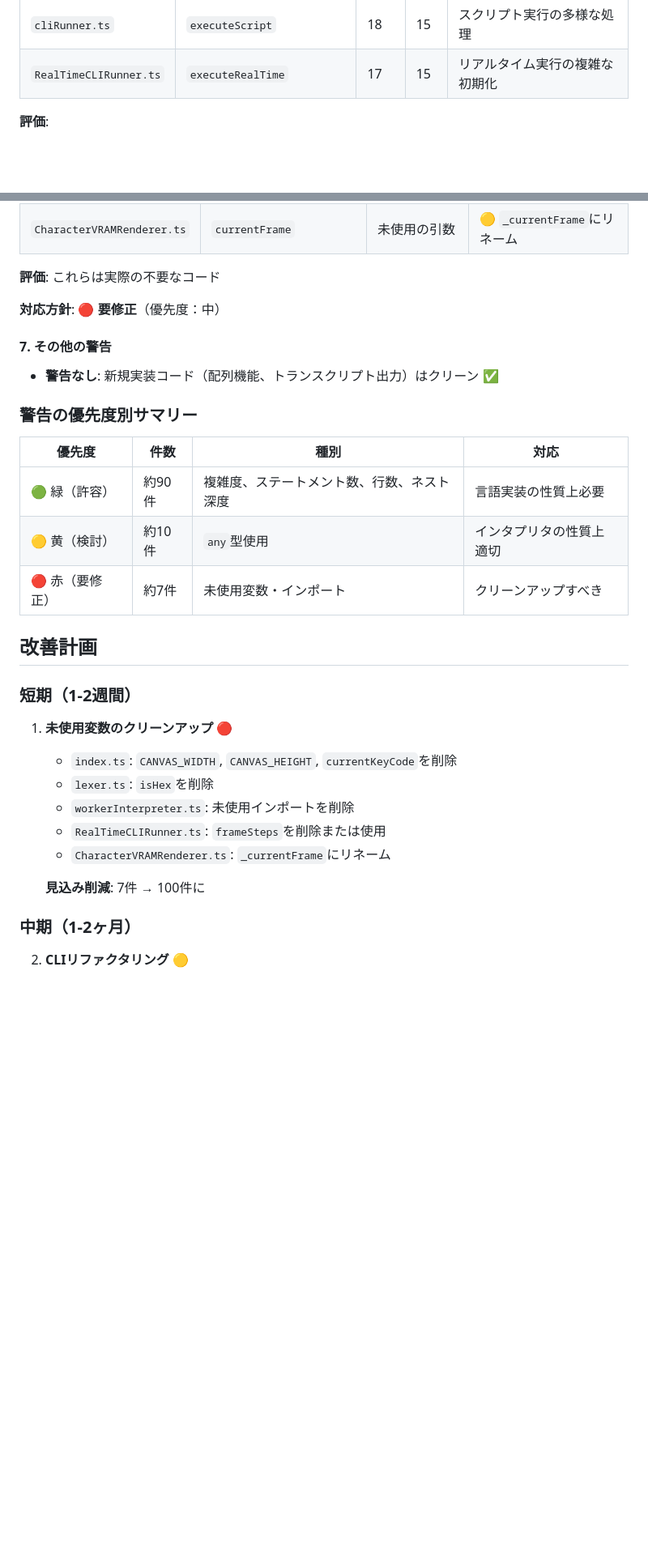
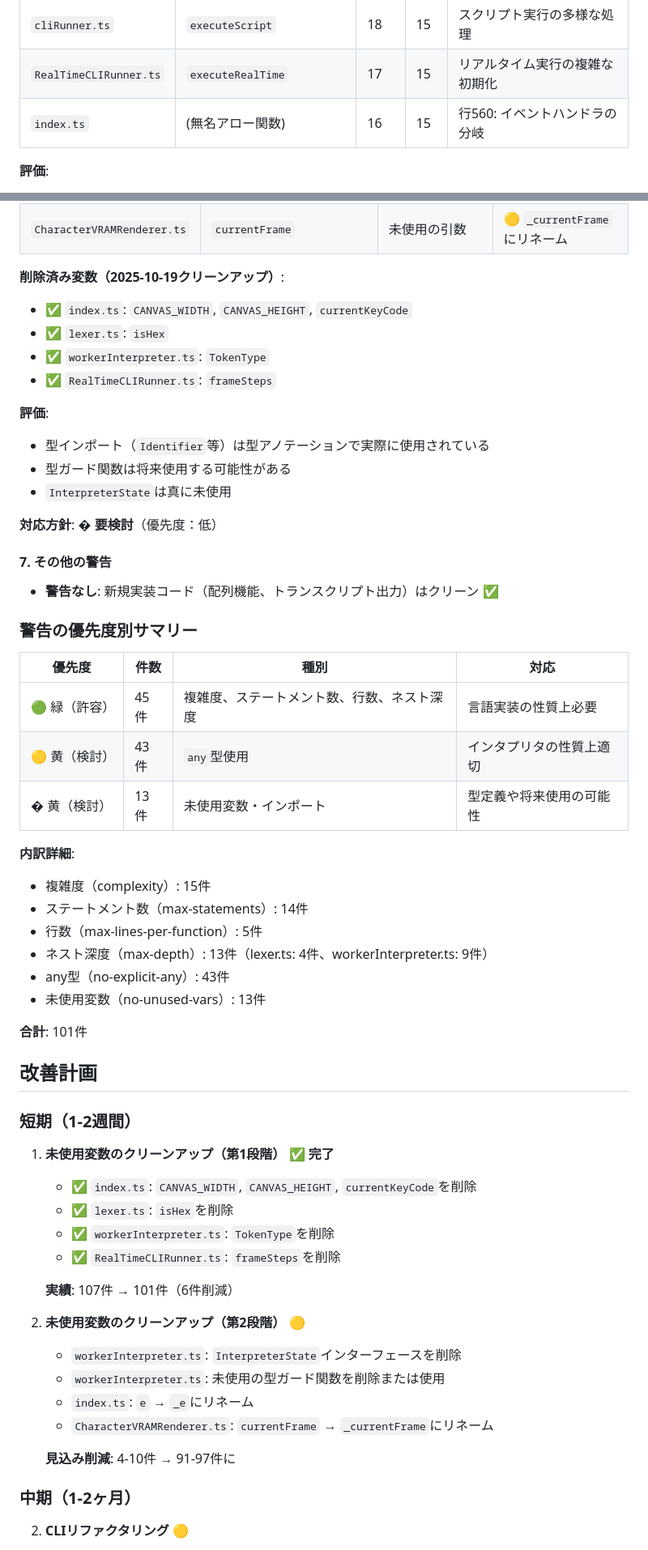
Before and after one commit to kkismd/grid-worker, a Markdown page: CODE_QUALITY.md, 2 parts joined by grey strips. Shown: that part at 81% size. Rendered like a GitHub page; blank space fills up the shorter version.

```diff
--- a/CODE_QUALITY.md
+++ b/CODE_QUALITY.md
@@ -37,6 +41,7 @@
 | `cli.ts` | `main` | 23 | 15 | 実行モードの多様な分岐 |
 | `cliRunner.ts` | `executeScript` | 18 | 15 | スクリプト実行の多様な処理 |
 | `RealTimeCLIRunner.ts` | `executeRealTime` | 17 | 15 | リアルタイム実行の複雑な初期化 |
+| `index.ts` | (無名アロー関数) | 16 | 15 | 行560: イベントハンドラの分岐 |
 
 **評価**:
 - これらの関数は言語実装の中核であり、本質的に複雑
@@ -136,8 +150,17 @@
 | `CharacterVRAMRenderer.ts` | `currentFrame` | 未使用の引数 | 🟡 `_currentFrame`にリネーム |
 
-**評価**: これらは実際の不要なコード
+**削除済み変数（2025-10-19クリーンアップ）**:
+- ✅ `index.ts`: `CANVAS_WIDTH`, `CANVAS_HEIGHT`, `currentKeyCode`
+- ✅ `lexer.ts`: `isHex`
+- ✅ `workerInterpreter.ts`: `TokenType`
+- ✅ `RealTimeCLIRunner.ts`: `frameSteps`
 
-**対応方針**: 🔴 **要修正**（優先度：中）
+**評価**:
+- 型インポート（`Identifier`等）は型アノテーションで実際に使用されている
+- 型ガード関数は将来使用する可能性がある
+- `InterpreterState`は真に未使用
+
+**対応方針**: � **要検討**（優先度：低）
 
 #### 7. その他の警告
 
@@ -147,22 +170,39 @@
 
 | 優先度 | 件数 | 種別 | 対応 |
 |--------|------|------|------|
-| 🟢 緑（許容） | 約90件 | 複雑度、ステートメント数、行数、ネスト深度 | 言語実装の性質上必要 |
-| 🟡 黄（検討） | 約10件 | `any`型使用 | インタプリタの性質上適切 |
-| 🔴 赤（要修正） | 約7件 | 未使用変数・インポート | クリーンアップすべき |
+| 🟢 緑（許容） | 45件 | 複雑度、ステートメント数、行数、ネスト深度 | 言語実装の性質上必要 |
+| 🟡 黄（検討） | 43件 | `any`型使用 | インタプリタの性質上適切 |
+| � 黄（検討） | 13件 | 未使用変数・インポート | 型定義や将来使用の可能性 |
+
+**内訳詳細**:
+- 複雑度（complexity）: 15件
+- ステートメント数（max-statements）: 14件
+- 行数（max-lines-per-function）: 5件
+- ネスト深度（max-depth）: 13件（lexer.ts: 4件、workerInterpreter.ts: 9件）
+- any型（no-explicit-any）: 43件
+- 未使用変数（no-unused-vars）: 13件
+
+**合計**: 101件
 
 ## 改善計画
 
 ### 短期（1-2週間）
 
-1. **未使用変数のクリーンアップ** 🔴
-   - `index.ts`: `CANVAS_WIDTH`, `CANVAS_HEIGHT`, `currentKeyCode`を削除
-   - `lexer.ts`: `isHex`を削除
-   - `workerInterpreter.ts`: 未使用インポートを削除
-   - `RealTimeCLIRunner.ts`: `frameSteps`を削除または使用
-   - `CharacterVRAMRenderer.ts`: `_currentFrame`にリネーム
+1. **未使用変数のクリーンアップ（第1段階）** ✅ **完了**
+   - ✅ `index.ts`: `CANVAS_WIDTH`, `CANVAS_HEIGHT`, `currentKeyCode`を削除
+   - ✅ `lexer.ts`: `isHex`を削除
+   - ✅ `workerInterpreter.ts`: `TokenType`を削除
+   - ✅ `RealTimeCLIRunner.ts`: `frameSteps`を削除
 
-   **見込み削減**: 7件 → 100件に
+   **実績**: 107件 → 101件（6件削減）
+
+2. **未使用変数のクリーンアップ（第2段階）** 🟡
+   - `workerInterpreter.ts`: `InterpreterState`インターフェースを削除
+   - `workerInterpreter.ts`: 未使用の型ガード関数を削除または使用
+   - `index.ts`: `e` → `_e`にリネーム
+   - `CharacterVRAMRenderer.ts`: `currentFrame` → `_currentFrame`にリネーム
+
+   **見込み削減**: 4-10件 → 91-97件に
 
 ### 中期（1-2ヶ月）
 
```
Also changed, not shown: other parts of CODE_QUALITY.md (+28 -15 lines).
